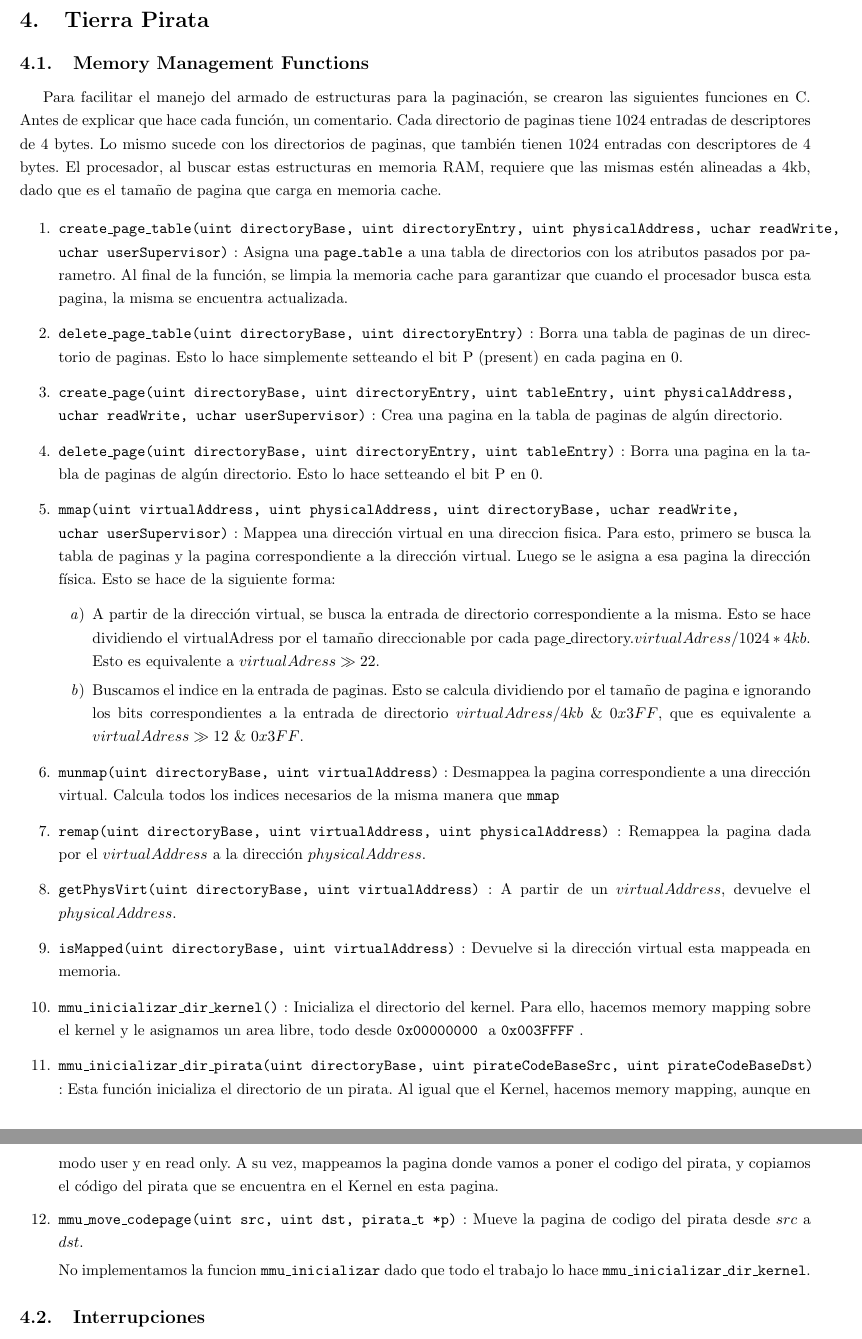
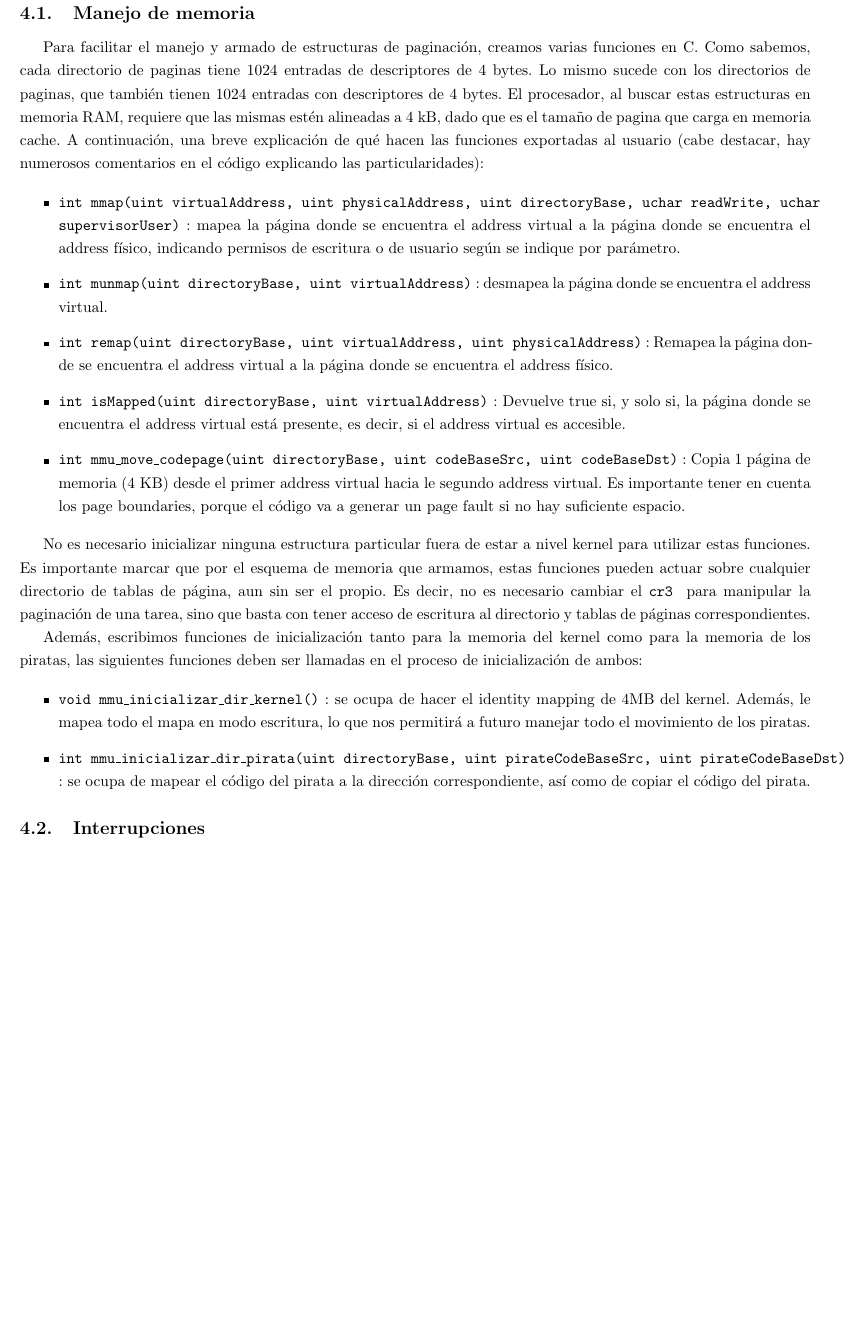
Before and after one commit to chcuneo/orga2-tp3, a LaTeX document (informe/informe.tex, which reads informe/tierraPirata.tex): two parts of pages 10 and 11 of 12 before the commit and part of page 10 of 12 after it, the two joined at a grey line, cut at the place of the change, the shorter picture padded with empty space. Compiled offline with pdfLaTeX.

Commit message:
Informe.

```diff
--- a/informe/tierraPirata.tex
+++ b/informe/tierraPirata.tex
@@ -1,40 +1,30 @@
 \section{Tierra Pirata}
 
-\subsection{Memory Management Functions}
-Para facilitar el manejo del armado de estructuras para la paginación, se crearon las siguientes funciones en C. Antes de explicar que hace cada función, un comentario. Cada directorio de paginas tiene 1024 entradas de descriptores de 4 bytes. Lo mismo sucede con los directorios de paginas, que también tienen 1024 entradas con descriptores de 4 bytes. El procesador, al buscar estas estructuras en memoria RAM, requiere que las mismas estén alineadas a 4kb, dado que es el tamaño de pagina que carga en memoria cache.
+\subsection{Manejo de memoria}
 
-\begin{enumerate}
-\item \fun{create\_page\_table(uint directoryBase, uint directoryEntry, uint physicalAddress, uchar readWrite, uchar userSupervisor)}: Asigna una \texttt{page\_table} a una tabla de directorios con los atributos pasados por parametro. Al final de la función, se limpia la memoria cache para garantizar que cuando el procesador busca esta pagina, la misma se encuentra actualizada.
+Para facilitar el manejo y armado de estructuras de paginación, creamos varias funciones en C. Como sabemos, cada directorio de paginas tiene 1024 entradas de descriptores de 4 bytes. Lo mismo sucede con los directorios de paginas, que también tienen 1024 entradas con descriptores de 4 bytes. El procesador, al buscar estas estructuras en memoria RAM, requiere que las mismas estén alineadas a 4 kB, dado que es el tamaño de pagina que carga en memoria cache. A continuación, una breve explicación de qué hacen las funciones exportadas al usuario (cabe destacar, hay numerosos comentarios en el código explicando las particularidades):
 
-\item \fun{delete\_page\_table(uint directoryBase, uint directoryEntry)}: Borra una tabla de paginas de un directorio de paginas. Esto lo hace simplemente setteando el bit P (present) en cada pagina en 0.
+\begin{itemize}
+\item \fun{int mmap(uint virtualAddress, uint physicalAddress, uint directoryBase, uchar readWrite, uchar supervisorUser)}: mapea la página donde se encuentra el address virtual a la página donde se encuentra el address físico, indicando permisos de escritura o de usuario según se indique por parámetro.
 
-\item \fun{create\_page(uint directoryBase, uint directoryEntry, uint tableEntry, uint physicalAddress, \\ uchar readWrite, uchar userSupervisor)}: Crea una pagina en la tabla de paginas de algún directorio.
+\item \fun{int munmap(uint directoryBase, uint virtualAddress)}: desmapea la página donde se encuentra el address virtual.
 
-\item \fun{delete\_page(uint directoryBase, uint directoryEntry, uint tableEntry)}: Borra una pagina en la tabla de paginas de algún directorio. Esto lo hace setteando el bit P en 0.
+\item \fun{int remap(uint directoryBase, uint virtualAddress, uint physicalAddress)}: Remapea la página donde se encuentra el address virtual a la página donde se encuentra el address físico.
 
-\item \fun{mmap(uint virtualAddress, uint physicalAddress, uint directoryBase, uchar readWrite, \\ uchar userSupervisor)}: Mappea una dirección virtual en una direccion fisica. Para esto, primero se busca la tabla de paginas y la pagina correspondiente a la dirección virtual. Luego se le asigna a esa pagina la dirección física. Esto se hace de la siguiente forma:
-	\begin{enumerate}
-	\item A partir de la dirección virtual, se busca la entrada de directorio correspondiente a la misma. Esto se hace dividiendo el virtualAdress por el tamaño direccionable por cada page\_directory.$virtualAdress / 1024*4kb$. Esto es equivalente a $virtualAdress >> 22$.
-	\item Buscamos el indice en la entrada de paginas. Esto se calcula dividiendo por el tamaño de pagina e ignorando los bits correspondientes a la entrada de directorio $virtualAdress / 4kb$ $\&$ $0x3FF$, que es equivalente a $virtualAdress >> 12$ $\&$ $0x3FF$.
-	\end{enumerate}
+\item \fun{int isMapped(uint directoryBase, uint virtualAddress)}: Devuelve true si, y solo si, la página donde se encuentra el address virtual está presente, es decir, si el address virtual es accesible.
 
-\item \fun{munmap(uint directoryBase, uint virtualAddress)}: Desmappea la pagina correspondiente a una dirección virtual. Calcula todos los indices necesarios de la misma manera que \fun{mmap}
+\item \fun{int mmu\_move\_codepage(uint directoryBase, uint codeBaseSrc, uint codeBaseDst)}: Copia 1 página de memoria (4 KB) desde el primer address virtual hacia le segundo address virtual. Es importante tener en cuenta los page boundaries, porque el código va a generar un page fault si no hay suficiente espacio.
+\end{itemize}
 
-\item \fun{remap(uint directoryBase, uint virtualAddress, uint physicalAddress)}: Remappea la pagina dada por el $virtualAddress$ a la dirección $physicalAddress$.
+No es necesario inicializar ninguna estructura particular fuera de estar a nivel kernel para utilizar estas funciones. Es importante marcar que por el esquema de memoria que armamos, estas funciones pueden actuar sobre cualquier directorio de tablas de página, aun sin ser el propio. Es decir, no es necesario cambiar el \reg{cr3} para manipular la paginación de una tarea, sino que basta con tener acceso de escritura al directorio y tablas de páginas correspondientes.
 
-\item \fun{getPhysVirt(uint directoryBase, uint virtualAddress)}: A partir de un $virtualAddress$, devuelve el $physicalAddress$.
+Además, escribimos funciones de inicialización tanto para la memoria del kernel como para la memoria de los piratas, las siguientes funciones deben ser llamadas en el proceso de inicialización de ambos:
 
-\item \fun{isMapped(uint directoryBase, uint virtualAddress)}: Devuelve si la dirección virtual esta mappeada en memoria.
+\begin{itemize}
+\item \fun{void mmu\_inicializar\_dir\_kernel()}: se ocupa de hacer el identity mapping de 4MB del kernel. Además, le mapea todo el mapa en modo escritura, lo que nos permitirá a futuro manejar todo el movimiento de los piratas.
 
-\item \fun{mmu\_inicializar\_dir\_kernel()}: Inicializa el directorio del kernel. Para ello, hacemos memory mapping sobre el kernel y le asignamos un area libre, todo desde \addr{0x00000000} a \addr{0x003FFFF}.
-
-\item \fun{mmu\_inicializar\_dir\_pirata(uint directoryBase, uint pirateCodeBaseSrc, uint pirateCodeBaseDst)}: Esta función inicializa el directorio de un pirata. Al igual que el Kernel, hacemos memory mapping, aunque en modo user y en read only. A su vez, mappeamos la pagina donde vamos a poner el codigo del pirata, y copiamos el código del pirata que se encuentra en el Kernel en esta pagina.
-
-\item \fun{mmu\_move\_codepage(uint src, uint dst, pirata\_t *p)}: Mueve la pagina de codigo del pirata desde $src$ a $dst$.
-
-No implementamos la funcion \texttt{mmu\_inicializar} dado que todo el trabajo lo hace \texttt{mmu\_inicializar\_dir\_kernel}.
-
-\end{enumerate}
+\item \fun{int mmu\_inicializar\_dir\_pirata(uint directoryBase, uint pirateCodeBaseSrc, uint pirateCodeBaseDst)}: se ocupa de mapear el código del pirata a la dirección correspondiente, así como de copiar el código del pirata.
+\end{itemize}
 
 \subsection{Interrupciones}
 
```
Also changed, not shown: informe/modoProtegido.tex (+1 -1 lines), informe/tierraPirata.tex (4 more changed lines).
